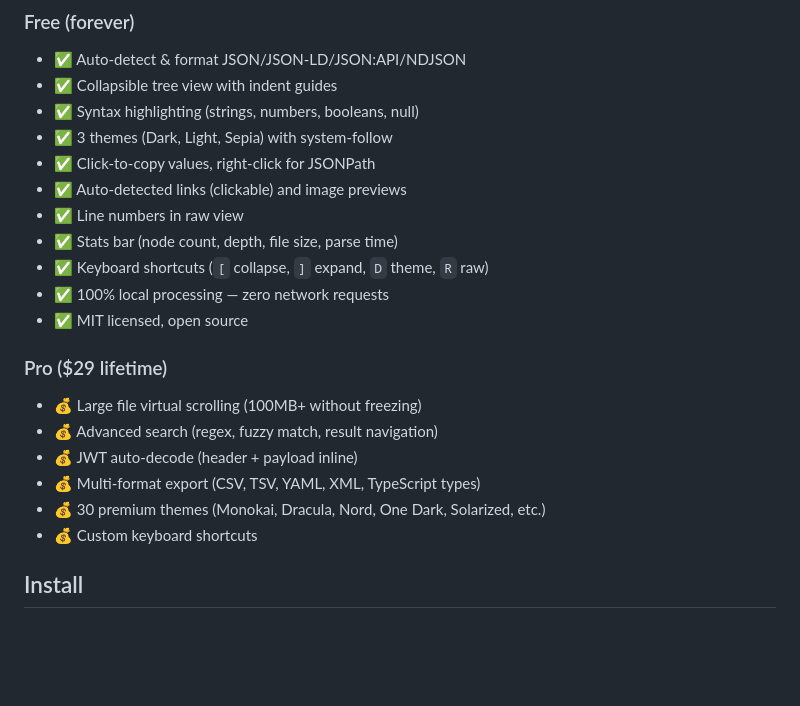
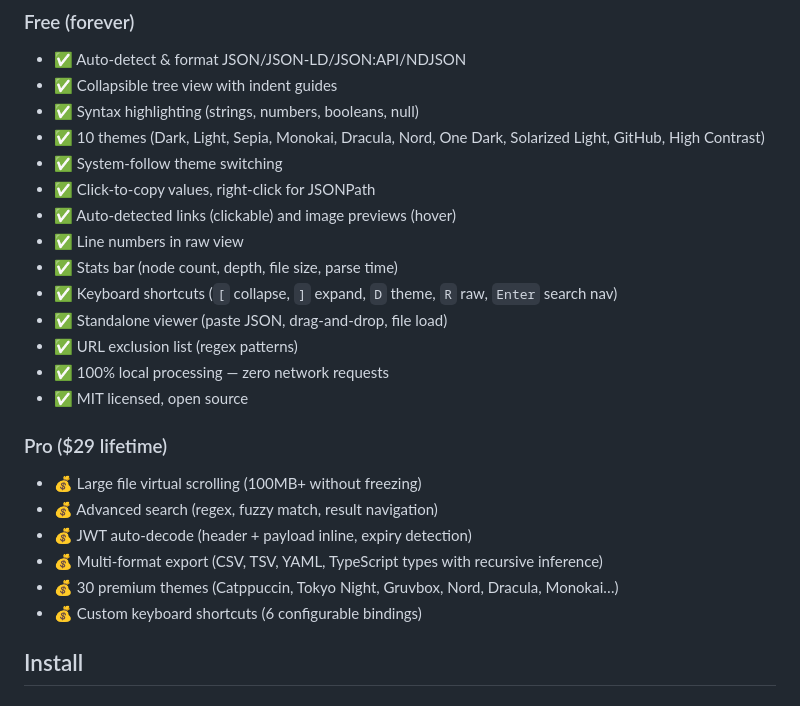
Before and after one commit to wayknow/clearjson, a Markdown page: README.md, the part around the change. Drawn GitHub-style; blank space fills up the shorter version.

```diff
--- a/README.md
+++ b/README.md
@@ -12,22 +12,25 @@ ClearJSON is a Chrome extension that automatically detects and formats JSON resp
 - ✅ Auto-detect & format JSON/JSON-LD/JSON:API/NDJSON
 - ✅ Collapsible tree view with indent guides
 - ✅ Syntax highlighting (strings, numbers, booleans, null)
-- ✅ 3 themes (Dark, Light, Sepia) with system-follow
+- ✅ 10 themes (Dark, Light, Sepia, Monokai, Dracula, Nord, One Dark, Solarized Light, GitHub, High Contrast)
+- ✅ System-follow theme switching
 - ✅ Click-to-copy values, right-click for JSONPath
-- ✅ Auto-detected links (clickable) and image previews
+- ✅ Auto-detected links (clickable) and image previews (hover)
 - ✅ Line numbers in raw view
 - ✅ Stats bar (node count, depth, file size, parse time)
-- ✅ Keyboard shortcuts (`[` collapse, `]` expand, `D` theme, `R` raw)
+- ✅ Keyboard shortcuts (`[` collapse, `]` expand, `D` theme, `R` raw, `Enter` search nav)
+- ✅ Standalone viewer (paste JSON, drag-and-drop, file load)
+- ✅ URL exclusion list (regex patterns)
 - ✅ 100% local processing — zero network requests
 - ✅ MIT licensed, open source
 
 ### Pro ($29 lifetime)
 - 💰 Large file virtual scrolling (100MB+ without freezing)
 - 💰 Advanced search (regex, fuzzy match, result navigation)
-- 💰 JWT auto-decode (header + payload inline)
-- 💰 Multi-format export (CSV, TSV, YAML, XML, TypeScript types)
-- 💰 30 premium themes (Monokai, Dracula, Nord, One Dark, Solarized, etc.)
-- 💰 Custom keyboard shortcuts
+- 💰 JWT auto-decode (header + payload inline, expiry detection)
+- 💰 Multi-format export (CSV, TSV, YAML, TypeScript types with recursive inference)
+- 💰 30 premium themes (Catppuccin, Tokyo Night, Gruvbox, Nord, Dracula, Monokai…)
+- 💰 Custom keyboard shortcuts (6 configurable bindings)
 
 ## Install
 
```
Also changed, not shown: STATUS.md (+121 -88 lines), features.md (+10 -12 lines).
